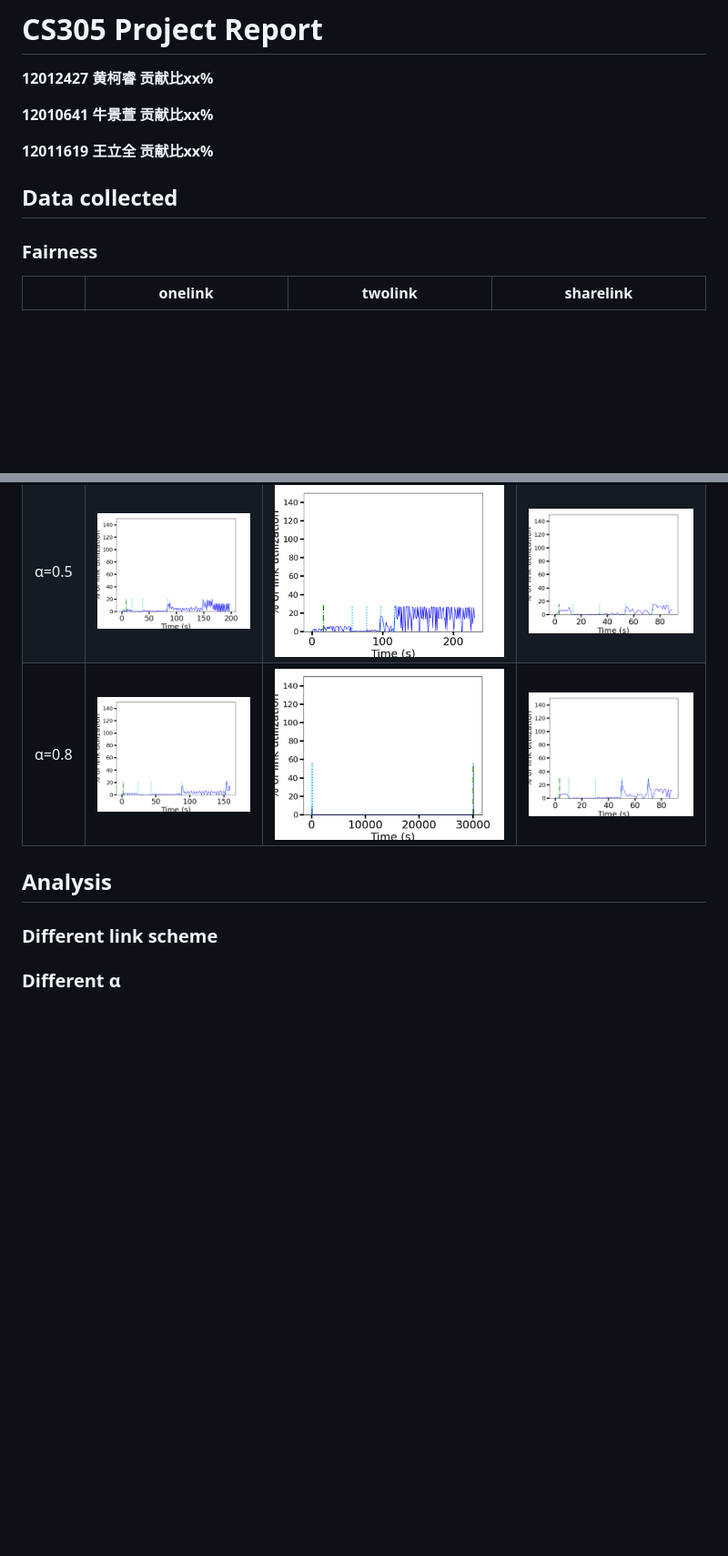
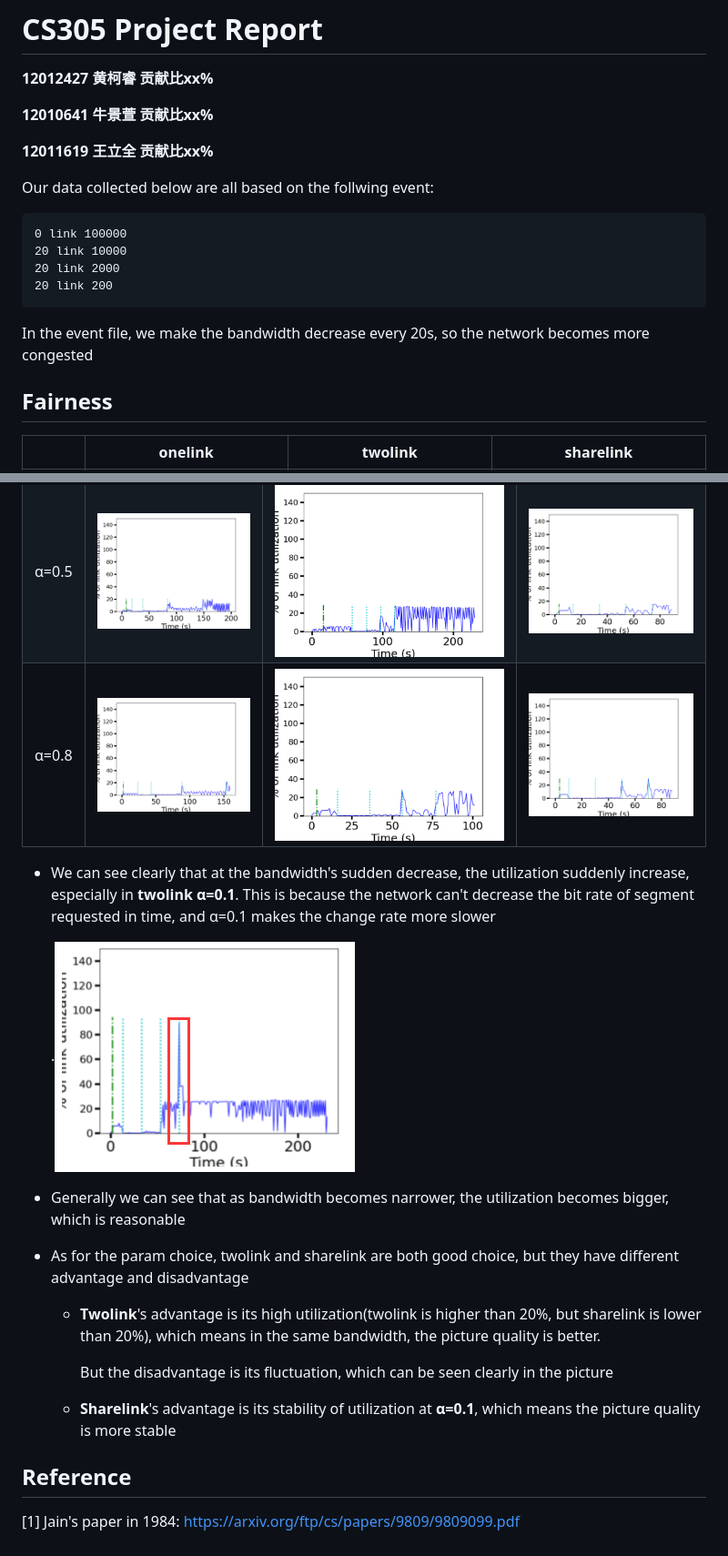
Before and after one commit to QuanQuan-CHO/CS305-Project, a Markdown page: README.md, 2 parts joined by grey strips. Shown at 91% size. GitHub-like rendering; pictures changed too: README.pictures/image-20220601123443954.png (added), README.pictures/image-20220601133758551.png (added); blank space fills up the shorter version.

````diff
--- a/README.md
+++ b/README.md
@@ -7,9 +7,20 @@
 
 
 
-## Data collected
+Our data collected below are all based on the follwing event:
 
-### Fairness
+```
+0 link 100000
+20 link 10000
+20 link 2000
+20 link 200
+```
+
+In the event file, we make the bandwidth decrease every 20s, so the network becomes more congested
+
+
+
+## Fairness
 
 |       |                           onelink                            |                           twolink                            |                          sharelink                           |
 | :---: | :----------------------------------------------------------: | :----------------------------------------------------------: | :----------------------------------------------------------: |
@@ -35,12 +85,24 @@
 | :---: | :----------------------------------------------------------: | :----------------------------------------------------------: | :----------------------------------------------------------: |
 | α=0.1 | <img src="README.pictures/image-20220531232706372.png" alt="image-20220531232706372" style="zoom:50%;" /> | <img src="README.pictures/image-20220531232851878.png" alt="image-20220531232851878" style="zoom:50%;" /> | <img src="README.pictures/image-20220531232755024.png" alt="image-20220531232755024" style="zoom:50%;" /> |
 | α=0.5 | <img src="README.pictures/image-20220531232726870.png" alt="image-20220531232726870" style="zoom:50%;" /> | <img src="README.pictures/image-20220531232905508.png" alt="image-20220531232905508" style="zoom:50%;" /> | <img src="README.pictures/image-20220531232809819.png" alt="image-20220531232809819" style="zoom:50%;" /> |
-| α=0.8 | <img src="README.pictures/image-20220531232740904.png" alt="image-20220531232740904" style="zoom:50%;" /> | <img src="README.pictures/image-20220531232923643.png" alt="image-20220531232923643" style="zoom:50%;" /> | <img src="README.pictures/image-20220531232823041.png" alt="image-20220531232823041" style="zoom:50%;" /> |
+| α=0.8 | <img src="README.pictures/image-20220531232740904.png" alt="image-20220531232740904" style="zoom:50%;" /> | <img src="README.pictures/image-20220601123443954.png" alt="image-20220601123443954" style="zoom:50%;" /> | <img src="README.pictures/image-20220531232823041.png" alt="image-20220531232823041" style="zoom:50%;" /> |
+
+- We can see clearly that at the bandwidth's sudden decrease, the utilization suddenly increase, especially in **twolink α=0.1**. This is because the network can't decrease the bit rate of segment requested in time, and α=0.1 makes the change rate more slower
+
+  .<img src="README.pictures/image-20220601133758551.png" alt="image-20220601133758551" style="zoom: 80%;" />
+
+- Generally we can see that as bandwidth becomes narrower, the utilization becomes bigger, which is reasonable
+
+- As for the param choice, twolink and sharelink are both good choice, but they have different advantage and disadvantage
+
+  - **Twolink**'s advantage is its high utilization(twolink is higher than 20%, but sharelink is lower than 20%), which means in the same bandwidth, the picture quality is better.
+
+    But the disadvantage is its fluctuation, which can be seen clearly in the picture
+
+  - **Sharelink**'s advantage is its stability of utilization at **α=0.1**, which means the picture quality is more stable
 
 
 
-## Analysis
+## Reference
 
-### Different link scheme
-
-### Different α
+[1] Jain's paper in 1984: https://arxiv.org/ftp/cs/papers/9809/9809099.pdf
````
Also changed, not shown: other parts of README.md (+43 -4 lines), README.pictures/image-20220601123337613.png (added), README.pictures/image-20220601123426232.png (added), README.pictures/image-20220601125511373.png (added), README.pictures/image-20220601130654835.png (added).
